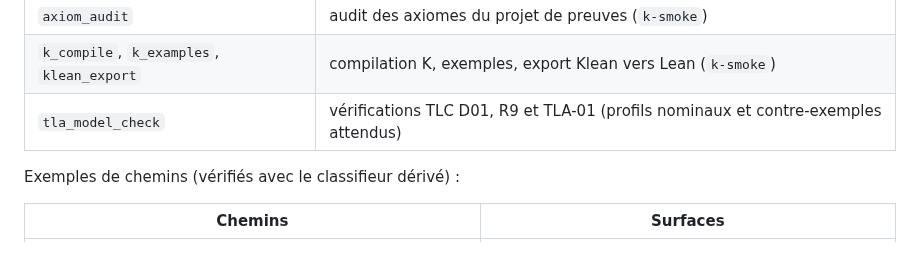
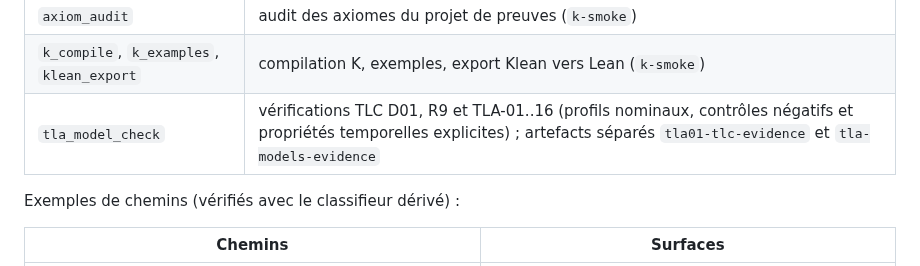
Before and after one commit to AntheaLiles/k7pl, a Markdown page: .github/workflows/README.md, the part around the change. Rendered like a GitHub page.

Commit message:
docs(tla): checkpoint integrated TLA-01..16 suite

```diff
--- a/.github/workflows/README.md
+++ b/.github/workflows/README.md
@@ -51,7 +51,7 @@ Les surfaces sont les suivantes.
 | `unclassified` | informatif : un chemin inconnu force `full` |
 | `axiom_audit` | audit des axiomes du projet de preuves (`k-smoke`) |
 | `k_compile`, `k_examples`, `klean_export` | compilation K, exemples, export Klean vers Lean (`k-smoke`) |
-| `tla_model_check` | vérifications TLC D01, R9 et TLA-01 (profils nominaux et contre-exemples attendus) |
+| `tla_model_check` | vérifications TLC D01, R9 et TLA-01..16 (profils nominaux, contrôles négatifs et propriétés temporelles explicites) ; artefacts séparés `tla01-tlc-evidence` et `tla-models-evidence` |
 
 Exemples de chemins (vérifiés avec le classifieur dérivé) :
 
```
Also changed, not shown: models/CHECKPOINT.md (+73 -54 lines), models/TOOLCHAIN-CI.md (+2 -2 lines).
